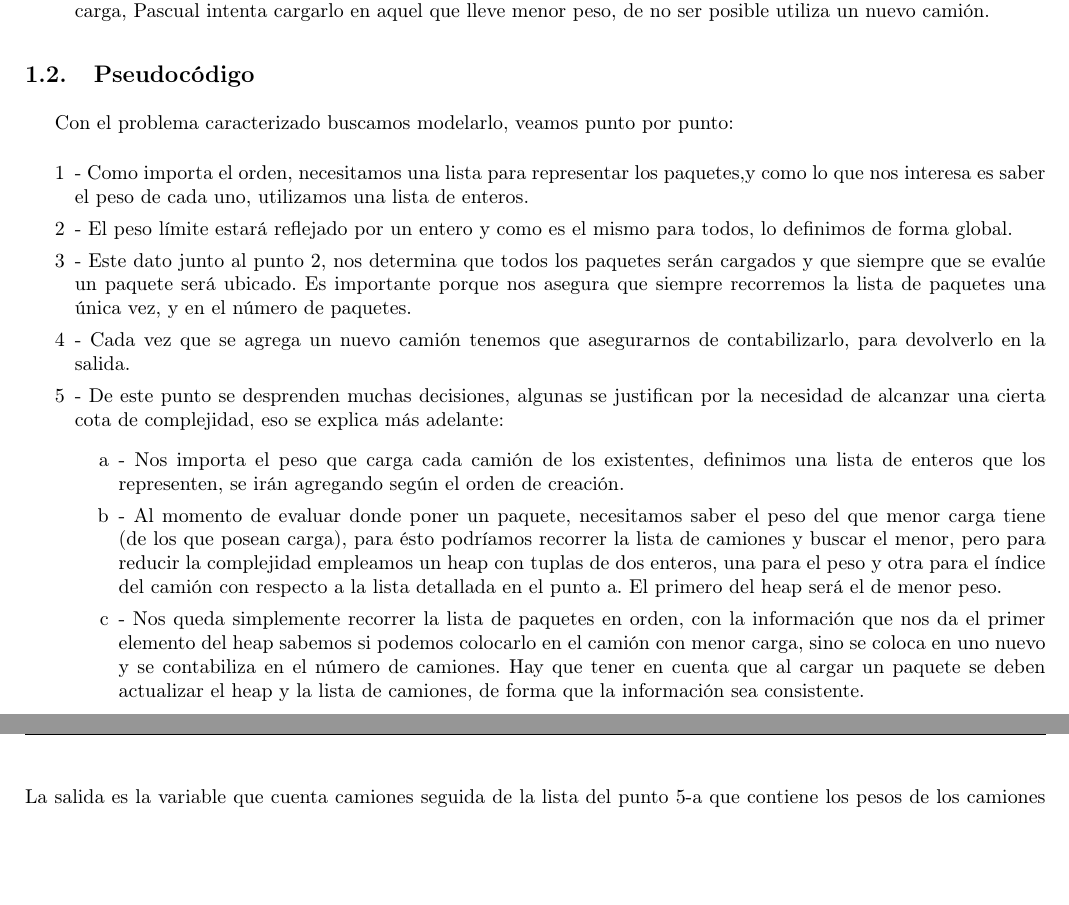
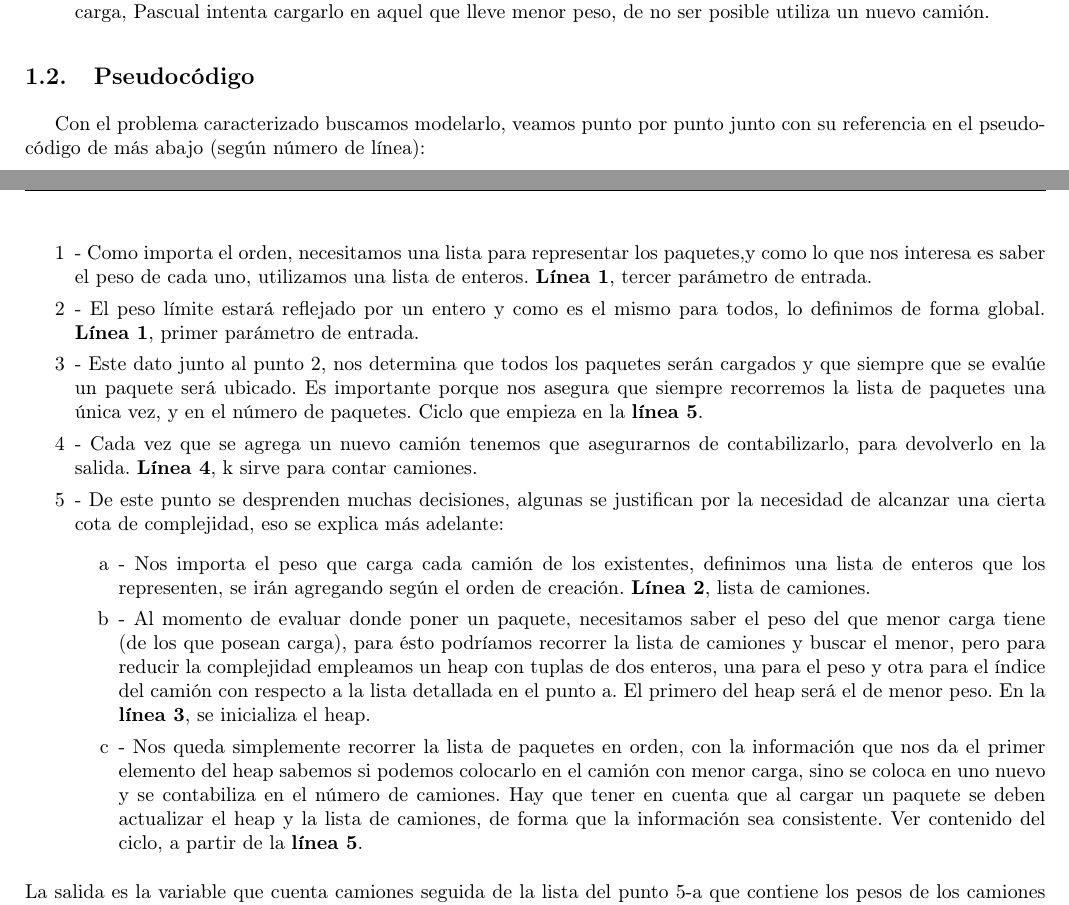
Before and after one commit to fzanollo/algoIII-TP1, a LaTeX document (informe/informe.tex, which reads informe/ej1/pseudocodigo.tex): two parts of pages 3 and 4 of 11, joined at a grey line, cut so that both start at the same text, the shorter picture padded with empty space. Compiled offline with pdfLaTeX; a LaTeX package or settings file that is missing is left out.

Commit message:
descripcion ej1 agregados graficos

```diff
--- a/informe/ej1/pseudocodigo.tex
+++ b/informe/ej1/pseudocodigo.tex
@@ -1,17 +1,18 @@
 \subsection{Pseudoc\'odigo}
 
-Con el problema caracterizado buscamos modelarlo, veamos punto por punto:
+Con el problema caracterizado buscamos modelarlo, veamos punto por punto junto con su referencia en el pseudocódigo de más abajo (según número de línea):
 \begin{itemize}
-\item[1]- Como importa el orden, necesitamos una lista para representar los paquetes,y como lo que nos interesa es saber el peso de cada uno, utilizamos una lista de enteros.
-\item[2]- El peso límite estará reflejado por un entero y como es el mismo para todos, lo definimos de forma global.
-\item[3]- Este dato junto al punto 2, nos determina que todos los paquetes serán cargados y que siempre que se evalúe un paquete será ubicado. Es importante porque nos asegura que siempre recorremos la lista de paquetes una única vez, y en el número de paquetes.
-\item[4]- Cada vez que se agrega un nuevo camión tenemos que asegurarnos de contabilizarlo, para devolverlo en la salida.
+\item[1]- Como importa el orden, necesitamos una lista para representar los paquetes,y como lo que nos interesa es saber el peso de cada uno, utilizamos una lista de enteros. \textbf{Línea 1}, tercer parámetro de entrada.
+\item[2]- El peso límite estará reflejado por un entero y como es el mismo para todos, lo definimos de forma global.\textbf{ Línea 1}, primer parámetro de entrada.
+\item[3]- Este dato junto al punto 2, nos determina que todos los paquetes serán cargados y que siempre que se evalúe un paquete será ubicado. Es importante porque nos asegura que siempre recorremos la lista de paquetes una única vez, y en el número de paquetes. Ciclo que empieza en la \textbf{línea 5}.
+\item[4]- Cada vez que se agrega un nuevo camión tenemos que asegurarnos de contabilizarlo, para devolverlo en la salida. \textbf{Línea 4}, k sirve para contar camiones.
 
 \item[5]- De este punto se desprenden muchas decisiones, algunas se justifican por la necesidad de alcanzar una cierta cota de complejidad, eso se explica más adelante:
 	\begin{enumerate}
-	\item[a] - Nos importa el peso que carga cada camión de los existentes, definimos una lista de enteros que los representen, se irán agregando según el orden de creación.
-	\item[b] - Al momento de evaluar donde poner un paquete, necesitamos saber el peso del que menor carga tiene (de los que posean carga), para ésto podríamos recorrer la lista de camiones y buscar el menor, pero para reducir la complejidad empleamos un heap con tuplas de dos enteros, una para el peso y otra para el índice del camión con respecto a la lista detallada en el punto a. El primero del heap será el de menor peso.
-	\item[c] - Nos queda simplemente recorrer la lista de paquetes en orden, con la información que nos da el primer elemento del heap sabemos si podemos colocarlo en el camión con menor carga, sino se coloca en uno nuevo y se contabiliza en el número de camiones. Hay que tener en cuenta que al cargar un paquete se deben actualizar el heap y la lista de camiones, de forma que la información sea consistente.
+	\item[a] - Nos importa el peso que carga cada camión de los existentes, definimos una lista de enteros que los representen, se irán agregando según el orden de creación. \textbf{Línea 2}, lista de camiones.
+	\item[b] - Al momento de evaluar donde poner un paquete, necesitamos saber el peso del que menor carga tiene (de los que posean carga), para ésto podríamos recorrer la lista de camiones y buscar el menor, pero para reducir la complejidad empleamos un heap con tuplas de dos enteros, una para el peso y otra para el índice del camión con respecto a la lista detallada en el punto a. El primero del heap será el de menor peso. En la \textbf{línea 3}, se inicializa el heap.
+
+	\item[c] - Nos queda simplemente recorrer la lista de paquetes en orden, con la información que nos da el primer elemento del heap sabemos si podemos colocarlo en el camión con menor carga, sino se coloca en uno nuevo y se contabiliza en el número de camiones. Hay que tener en cuenta que al cargar un paquete se deben actualizar el heap y la lista de camiones, de forma que la información sea consistente. Ver contenido del ciclo, a partir de la \textbf{línea 5}.
 	\end{enumerate}
 \end{itemize}
 La salida es la variable que cuenta camiones seguida de la lista del punto 5-a que contiene los pesos de los camiones según el orden de carga de su primer paquete.
```
Also changed, not shown: informe/ej1/descripcion.tex (+2 -0 lines), informe/informe.tex (+1 -1 lines), informe/ej1/Graficos/grafEj1.png (added).
